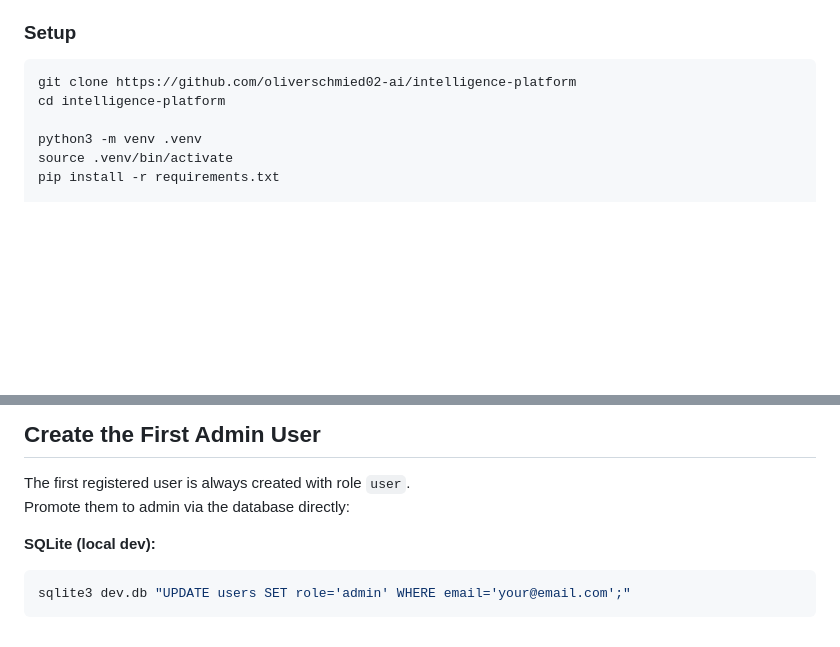
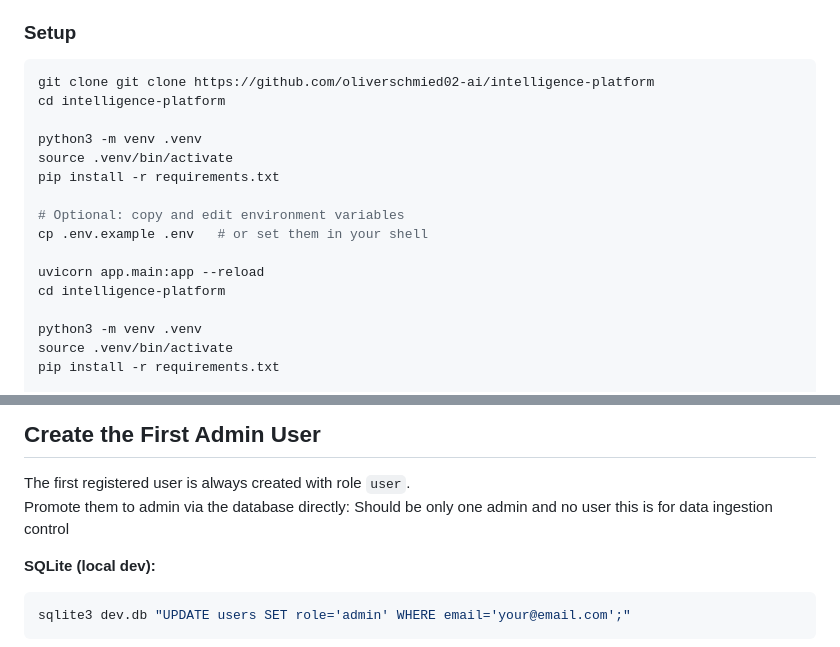
Before and after one commit to manahilshahid-stack/Intelligent-Platform, a Markdown page: README.md, 2 parts joined by grey strips. Drawn GitHub-style; blank space fills up the shorter version.

Commit message:
changed the link

````diff
--- a/README.md
+++ b/README.md
@@ -44,7 +44,17 @@ Railway automatically sets `RAILWAY_ENVIRONMENT`, which enables secure cookies.
 ### Setup
 
 ```bash
-git clone https://github.com/oliverschmied02-ai/intelligence-platform
+git clone git clone https://github.com/oliverschmied02-ai/intelligence-platform
+cd intelligence-platform
+
+python3 -m venv .venv
+source .venv/bin/activate
+pip install -r requirements.txt
+
+# Optional: copy and edit environment variables
+cp .env.example .env   # or set them in your shell
+
+uvicorn app.main:app --reload
 cd intelligence-platform
 
 python3 -m venv .venv
@@ -75,7 +85,7 @@ SECRET_KEY=any-long-random-string-for-local-dev
 ## Create the First Admin User
 
 The first registered user is always created with role `user`.
-Promote them to admin via the database directly:
+Promote them to admin via the database directly: Should be only one admin and no user this is for data ingestion control
 
 **SQLite (local dev):**
 ```bash
````
